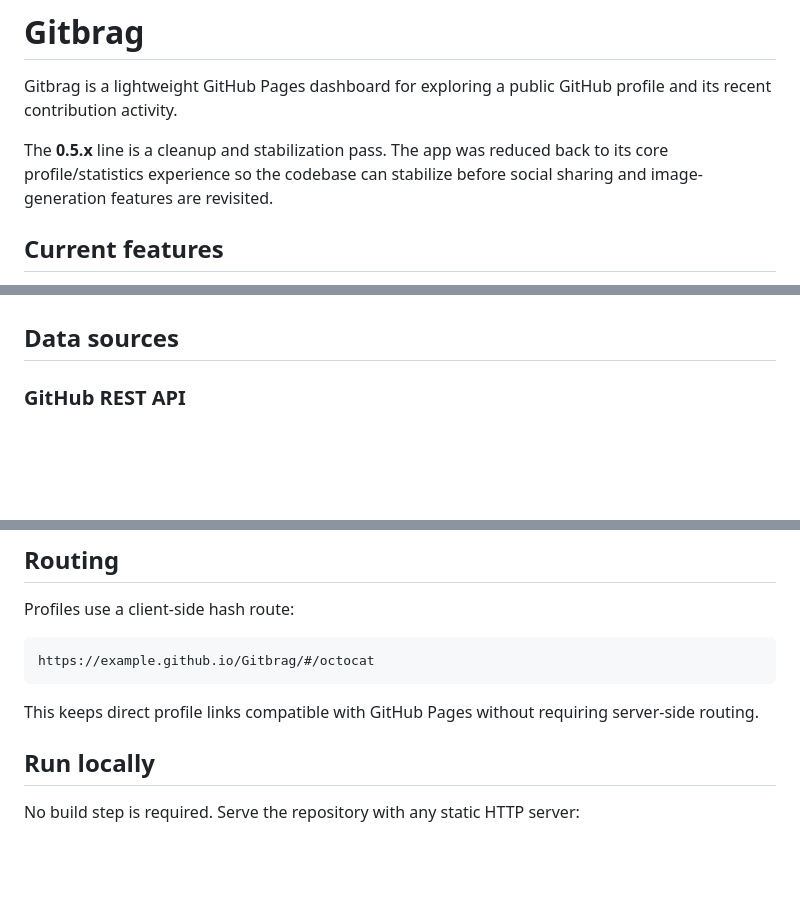
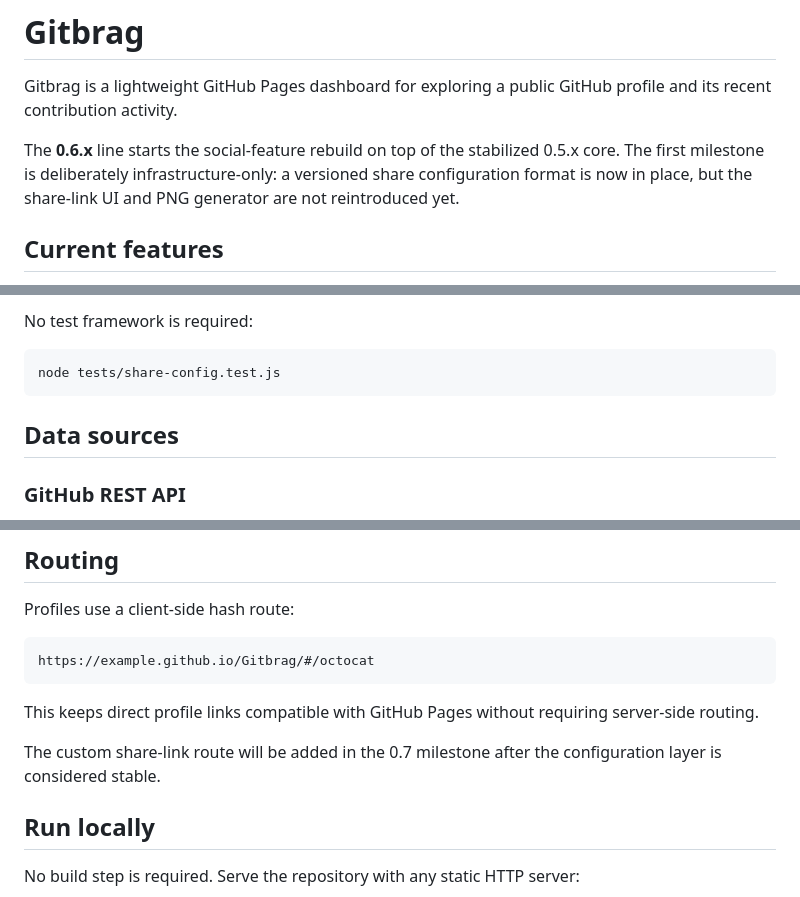
Before and after one commit to JPLuker/Gitbrag, a Markdown page: README.md, 3 parts joined by grey strips. GitHub-like rendering; blank space fills up the shorter version.

````diff
--- a/README.md
+++ b/README.md
@@ -2,7 +2,7 @@
 
 Gitbrag is a lightweight GitHub Pages dashboard for exploring a public GitHub profile and its recent contribution activity.
 
-The **0.5.x** line is a cleanup and stabilization pass. The app was reduced back to its core profile/statistics experience so the codebase can stabilize before social sharing and image-generation features are revisited.
+The **0.6.x** line starts the social-feature rebuild on top of the stabilized 0.5.x core. The first milestone is deliberately infrastructure-only: a versioned share configuration format is now in place, but the share-link UI and PNG generator are not reintroduced yet.
 
 ## Current features
 
@@ -36,3 +91,8 @@ The 0.5.x cleanup removed the previous PNG/share-link implementation entirely. S
+No test framework is required:
+
+```bash
+node tests/share-config.test.js
+```
 
 ## Data sources
 
@@ -61,6 +121,8 @@ https://example.github.io/Gitbrag/#/octocat
 ```
 
 This keeps direct profile links compatible with GitHub Pages without requiring server-side routing.
+
+The custom share-link route will be added in the 0.7 milestone after the configuration layer is considered stable.
 
 ## Run locally
 
````
Also changed, not shown: other parts of README.md (+62 -3 lines).
